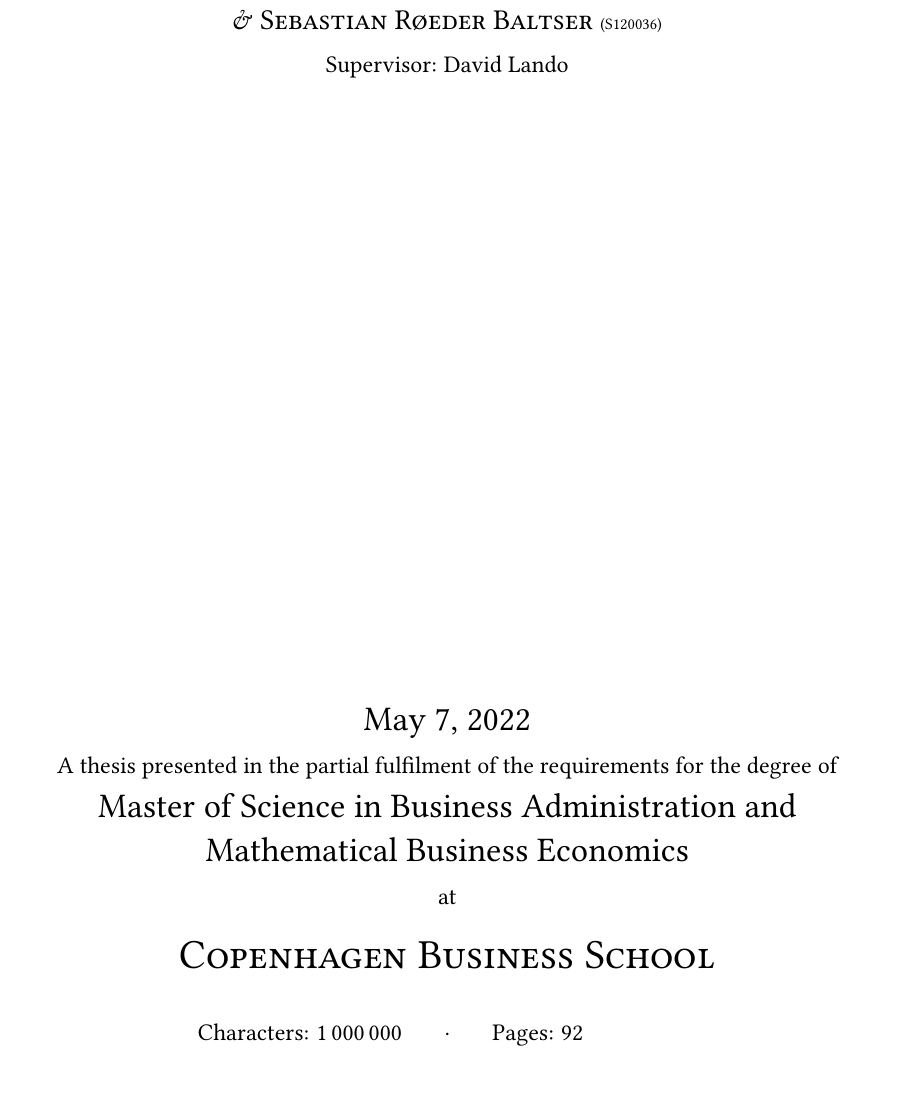
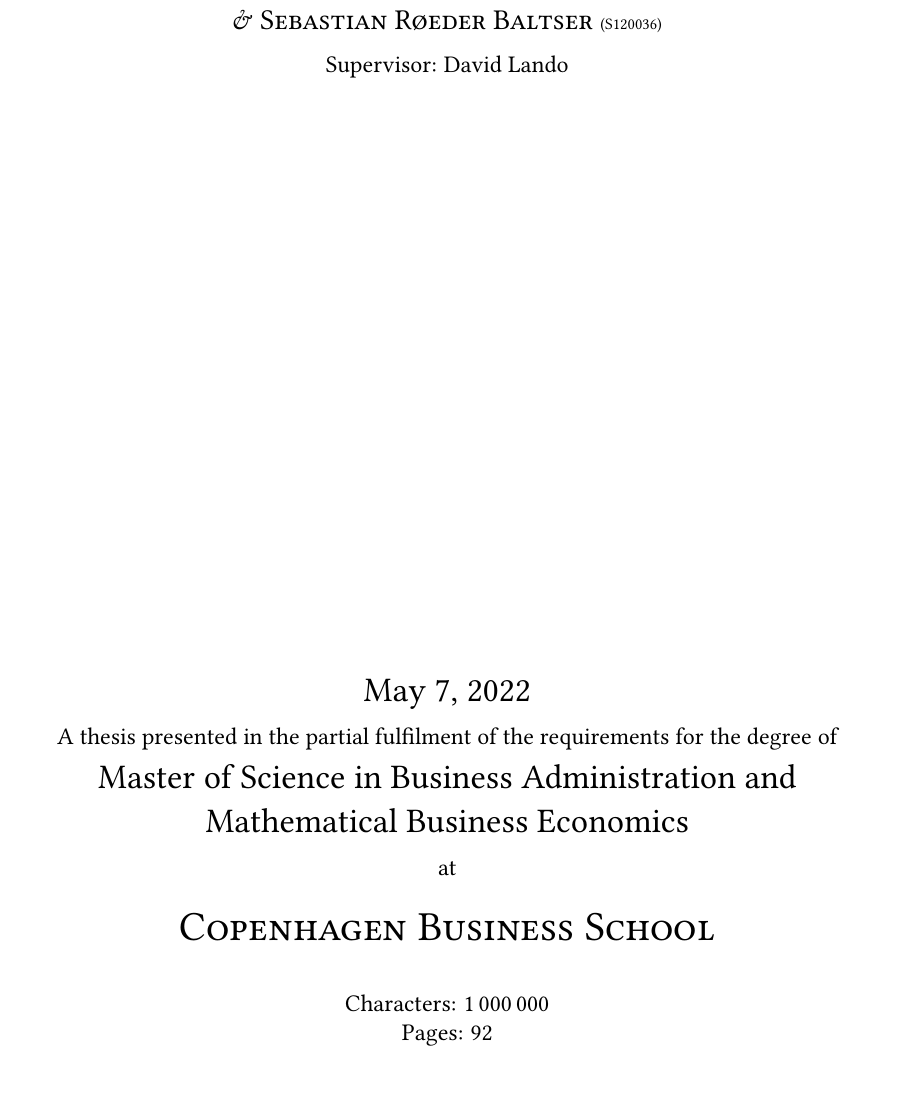
Before and after one commit to sebastianbaltser/master-thesis, a LaTeX thesis (thesis/main.tex, which reads thesis/content/front-matter/title-page.tex): part of page 1 of 73, cut so that both start at the same text. Compiled offline with pdfLaTeX.

Commit message:
Edit front page

```diff
--- a/thesis/content/front-matter/title-page.tex
+++ b/thesis/content/front-matter/title-page.tex
@@ -25,9 +25,8 @@
 		at \par
 		{\scshape\LARGE Copenhagen Business School\par}
 		\vspace{0.5cm}
-		\begin{tabular}{>{\raggedleft\arraybackslash}m{5cm}>{\centering\arraybackslash}m{0.75cm}>{\raggedright\arraybackslash}m{5cm}}
-		Characters: 1\,000\,000 & · & Pages: 92 \\
-		\end{tabular}
+		Characters: 1\,000\,000 \\
+		Pages: 92
 
 		\thispagestyle{empty}
 	\end{titlepage}
```
